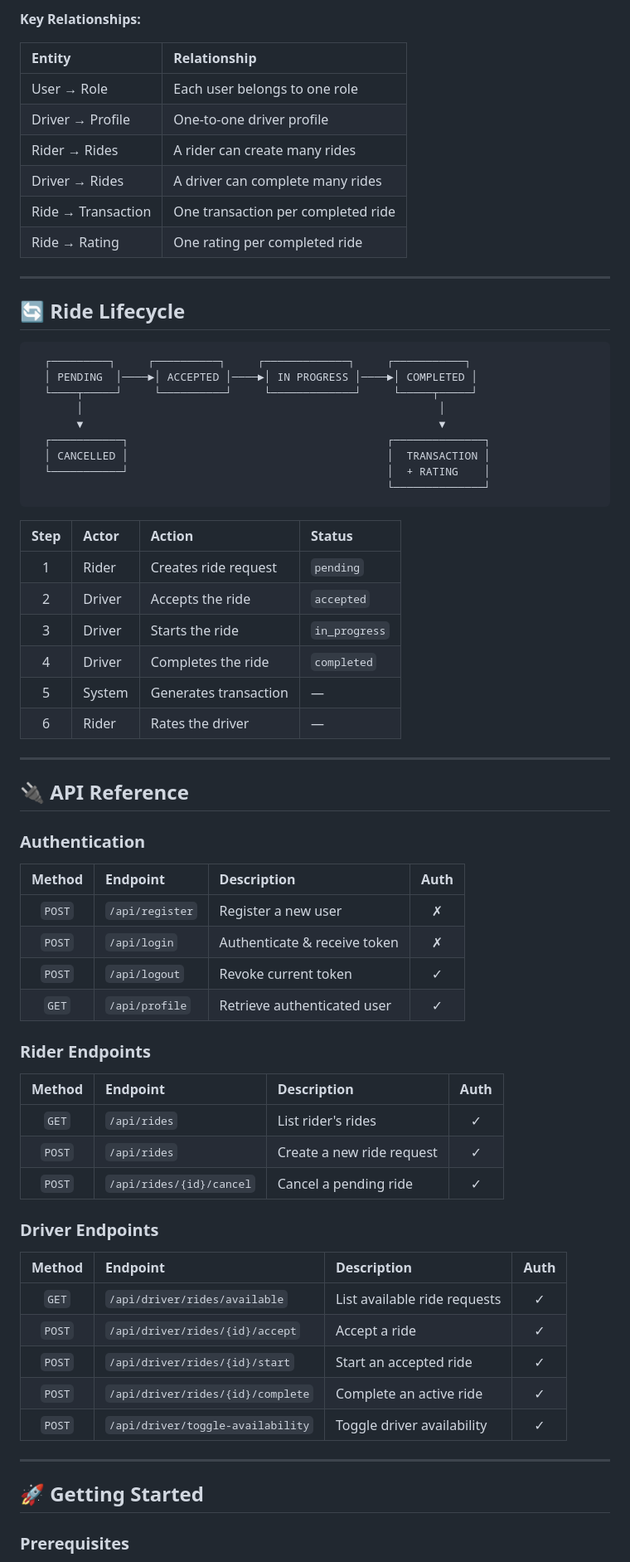
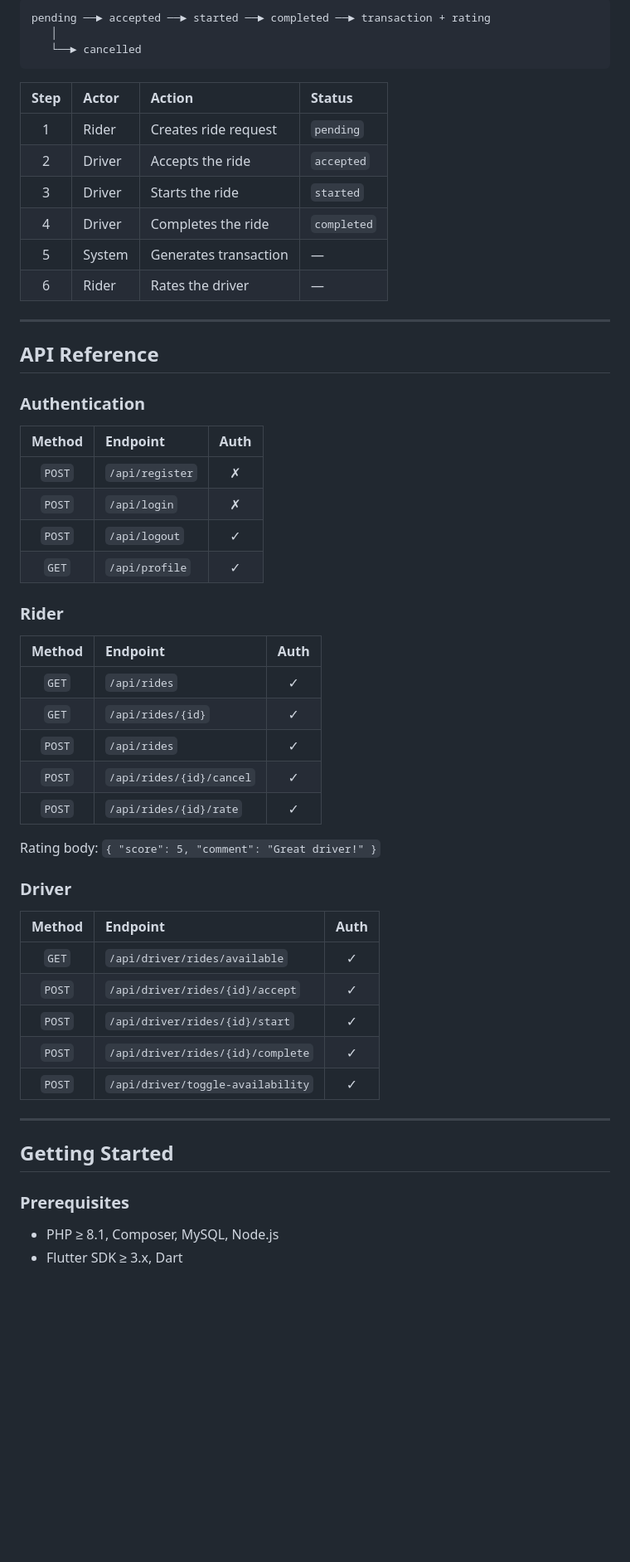
Before and after one commit to Mazennaji/ridepin-platform, a Markdown page: README.md, the part around one of its changes. Shown at 83% size. GitHub-like rendering; blank space fills up the shorter version.

Commit message:
docs: update README to enhance clarity and detail on platform features and architecture

````diff
--- a/README.md
+++ b/README.md
@@ -124,75 +65,54 @@ RidePin/
-</div>
-
-**Key Relationships:**
-
-| Entity | Relationship |
-|:-------|:-------------|
-| User → Role | Each user belongs to one role |
-| Driver → Profile | One-to-one driver profile |
-| Rider → Rides | A rider can create many rides |
-| Driver → Rides | A driver can complete many rides |
-| Ride → Transaction | One transaction per completed ride |
-| Ride → Rating | One rating per completed ride |
-
----
-
-## 🔄 Ride Lifecycle
-
-```
-  ┌─────────┐     ┌──────────┐     ┌─────────────┐     ┌───────────┐
-  │ PENDING  │────►│ ACCEPTED │────►│ IN PROGRESS │────►│ COMPLETED │
-  └────┬─────┘     └──────────┘     └─────────────┘     └─────┬─────┘
-       │                                                       │
-       ▼                                                       ▼
-  ┌───────────┐                                        ┌──────────────┐
-  │ CANCELLED │                                        │  TRANSACTION │
-  └───────────┘                                        │  + RATING    │
-                                                       └──────────────┘
+pending ──► accepted ──► started ──► completed ──► transaction + rating
+   │
+   └──► cancelled
 ```
 
 | Step | Actor | Action | Status |
 |:----:|:------|:-------|:-------|
 | 1 | Rider | Creates ride request | `pending` |
 | 2 | Driver | Accepts the ride | `accepted` |
-| 3 | Driver | Starts the ride | `in_progress` |
+| 3 | Driver | Starts the ride | `started` |
 | 4 | Driver | Completes the ride | `completed` |
 | 5 | System | Generates transaction | — |
 | 6 | Rider | Rates the driver | — |
 
 ---
 
-## 🔌 API Reference
+## API Reference
 
 ### Authentication
+| Method | Endpoint | Auth |
+|:------:|:---------|:----:|
+| `POST` | `/api/register` | ✗ |
+| `POST` | `/api/login` | ✗ |
+| `POST` | `/api/logout` | ✓ |
+| `GET` | `/api/profile` | ✓ |
 
-| Method | Endpoint | Description | Auth |
-|:------:|:---------|:------------|:----:|
-| `POST` | `/api/register` | Register a new user | ✗ |
-| `POST` | `/api/login` | Authenticate & receive token | ✗ |
-| `POST` | `/api/logout` | Revoke current token | ✓ |
-| `GET` | `/api/profile` | Retrieve authenticated user | ✓ |
+### Rider
+| Method | Endpoint | Auth |
+|:------:|:---------|:----:|
+| `GET` | `/api/rides` | ✓ |
+| `GET` | `/api/rides/{id}` | ✓ |
+| `POST` | `/api/rides` | ✓ |
+| `POST` | `/api/rides/{id}/cancel` | ✓ |
+| `POST` | `/api/rides/{id}/rate` | ✓ |
 
-### Rider Endpoints
+Rating body: `{ "score": 5, "comment": "Great driver!" }`
 
-| Method | Endpoint | Description | Auth |
-|:------:|:---------|:------------|:----:|
-| `GET` | `/api/rides` | List rider's rides | ✓ |
-| `POST` | `/api/rides` | Create a new ride request | ✓ |
-| `POST` | `/api/rides/{id}/cancel` | Cancel a pending ride | ✓ |
-
-### Driver Endpoints
-
-| Method | Endpoint | Description | Auth |
-|:------:|:---------|:------------|:----:|
-| `GET` | `/api/driver/rides/available` | List available ride requests | ✓ |
-| `POST` | `/api/driver/rides/{id}/accept` | Accept a ride | ✓ |
-| `POST` | `/api/driver/rides/{id}/start` | Start an accepted ride | ✓ |
-| `POST` | `/api/driver/rides/{id}/complete` | Complete an active ride | ✓ |
-| `POST` | `/api/driver/toggle-availability` | Toggle driver availability | ✓ |
+### Driver
+| Method | Endpoint | Auth |
+|:------:|:---------|:----:|
+| `GET` | `/api/driver/rides/available` | ✓ |
+| `POST` | `/api/driver/rides/{id}/accept` | ✓ |
+| `POST` | `/api/driver/rides/{id}/start` | ✓ |
+| `POST` | `/api/driver/rides/{id}/complete` | ✓ |
+| `POST` | `/api/driver/toggle-availability` | ✓ |
 
 ---
 
-## 🚀 Getting Started
+## Getting Started
 
 ### Prerequisites
+- PHP ≥ 8.1, Composer, MySQL, Node.js
+- Flutter SDK ≥ 3.x, Dart
 
````
Also changed, not shown: other parts of README.md (+67 -181 lines).
